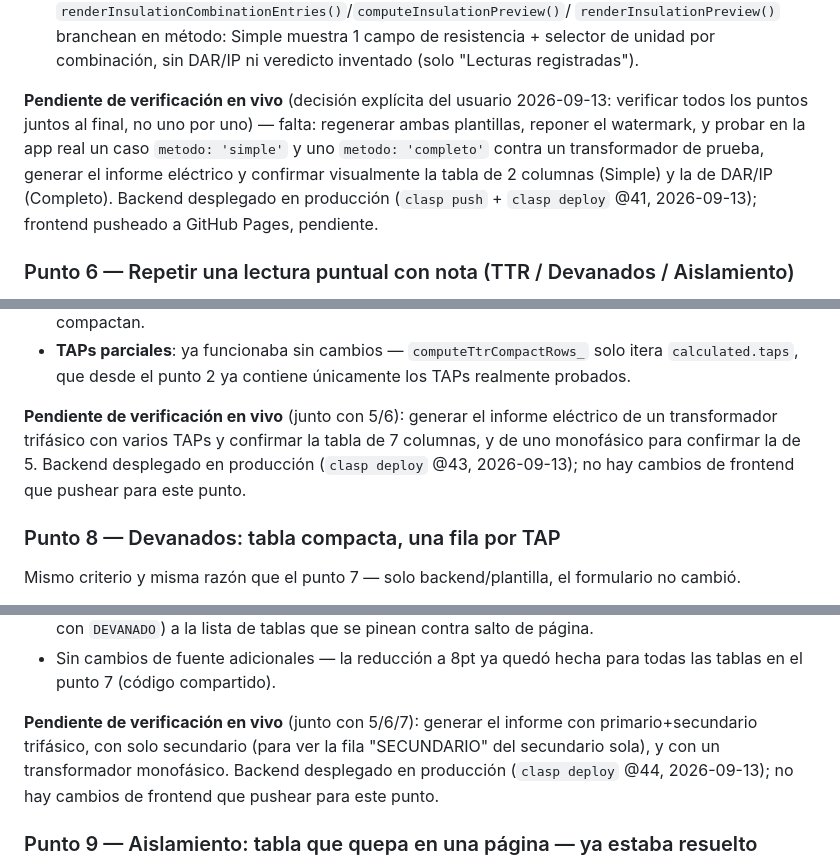
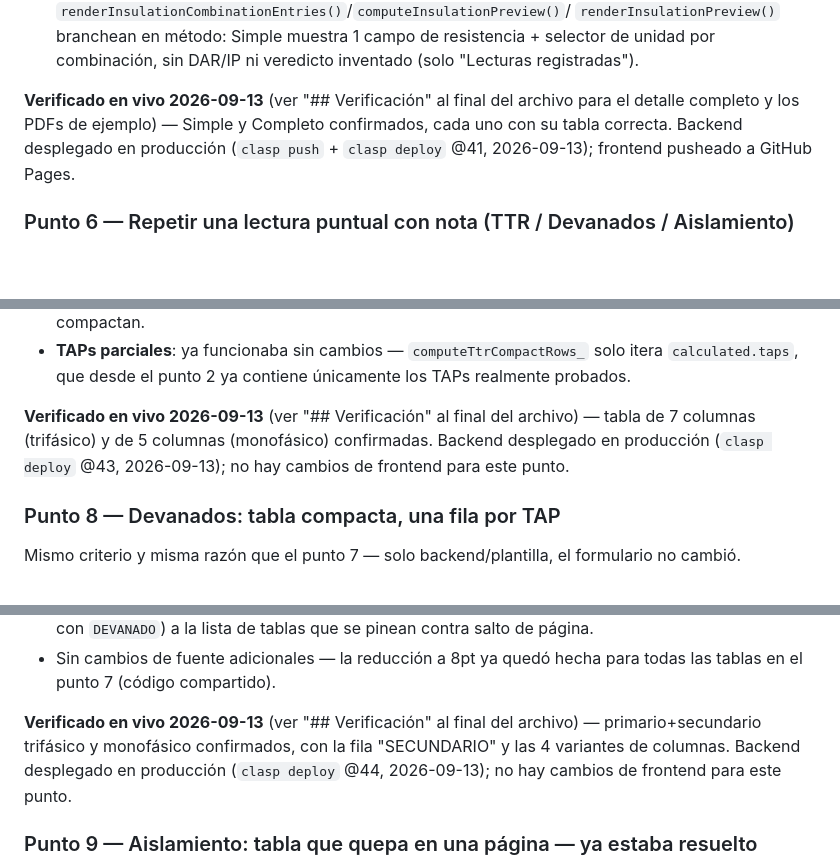
Before and after one commit to arrietasolucionestecnologicas-oss/M-A-INGENIERIA-Y-CONSULTORIAS-SAS, a Markdown page: CLAUDE.md, 3 parts joined by grey strips. Rendered like a GitHub page; blank space fills up the shorter version.

```diff
--- a/CLAUDE.md
+++ b/CLAUDE.md
@@ -173,14 +171,11 @@ sin las lecturas adicionales de tiempo).
   de resistencia + selector de unidad por combinación, sin DAR/IP ni
   veredicto inventado (solo "Lecturas registradas").
 
-**Pendiente de verificación en vivo** (decisión explícita del usuario
-2026-09-13: verificar todos los puntos juntos al final, no uno por uno) —
-falta: regenerar ambas plantillas, reponer el watermark, y probar en la
-app real un caso `metodo: 'simple'` y uno `metodo: 'completo'` contra un
-transformador de prueba, generar el informe eléctrico y confirmar
-visualmente la tabla de 2 columnas (Simple) y la de DAR/IP (Completo).
-Backend desplegado en producción (`clasp push` + `clasp deploy` @41,
-2026-09-13); frontend pusheado a GitHub Pages, pendiente.
+**Verificado en vivo 2026-09-13** (ver "## Verificación" al final del
+archivo para el detalle completo y los PDFs de ejemplo) — Simple y
+Completo confirmados, cada uno con su tabla correcta. Backend desplegado
+en producción (`clasp push` + `clasp deploy` @41, 2026-09-13); frontend
+pusheado a GitHub Pages.
 
 ### Punto 6 — Repetir una lectura puntual con nota (TTR / Devanados / Aislamiento)
 
@@ -280,11 +271,10 @@ fase); esto es puramente cómo se arma la tabla del PDF.
   solo itera `calculated.taps`, que desde el punto 2 ya contiene únicamente
   los TAPs realmente probados.
 
-**Pendiente de verificación en vivo** (junto con 5/6): generar el informe
-eléctrico de un transformador trifásico con varios TAPs y confirmar la
-tabla de 7 columnas, y de uno monofásico para confirmar la de 5. Backend
-desplegado en producción (`clasp deploy` @43, 2026-09-13); no hay cambios
-de frontend que pushear para este punto.
+**Verificado en vivo 2026-09-13** (ver "## Verificación" al final del
+archivo) — tabla de 7 columnas (trifásico) y de 5 columnas (monofásico)
+confirmadas. Backend desplegado en producción (`clasp deploy` @43,
+2026-09-13); no hay cambios de frontend para este punto.
 
 ### Punto 8 — Devanados: tabla compacta, una fila por TAP
 
@@ -316,11 +306,11 @@ formulario no cambió.
 - Sin cambios de fuente adicionales — la reducción a 8pt ya quedó hecha
   para todas las tablas en el punto 7 (código compartido).
 
-**Pendiente de verificación en vivo** (junto con 5/6/7): generar el
-informe con primario+secundario trifásico, con solo secundario (para ver
-la fila "SECUNDARIO" del secundario sola), y con un transformador
-monofásico. Backend desplegado en producción (`clasp deploy` @44,
-2026-09-13); no hay cambios de frontend que pushear para este punto.
+**Verificado en vivo 2026-09-13** (ver "## Verificación" al final del
+archivo) — primario+secundario trifásico y monofásico confirmados, con
+la fila "SECUNDARIO" y las 4 variantes de columnas. Backend desplegado
+en producción (`clasp deploy` @44, 2026-09-13); no hay cambios de
+frontend para este punto.
 
 ### Punto 9 — Aislamiento: tabla que quepa en una página — ya estaba resuelto
 
```
Also changed, not shown: other parts of CLAUDE.md (+69 -53 lines).
